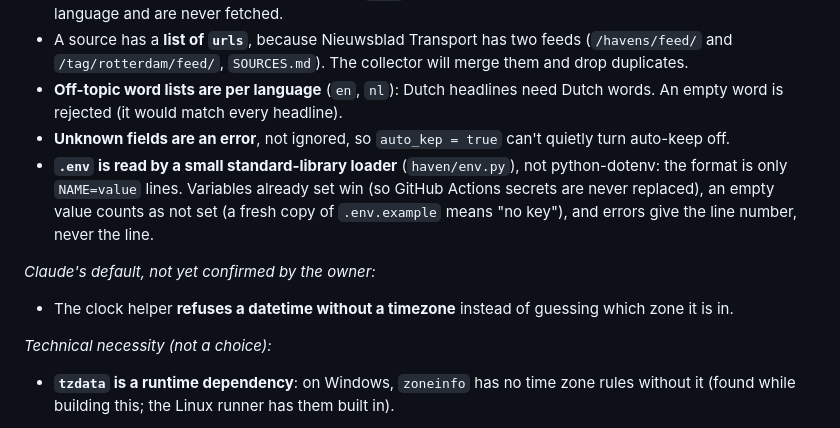
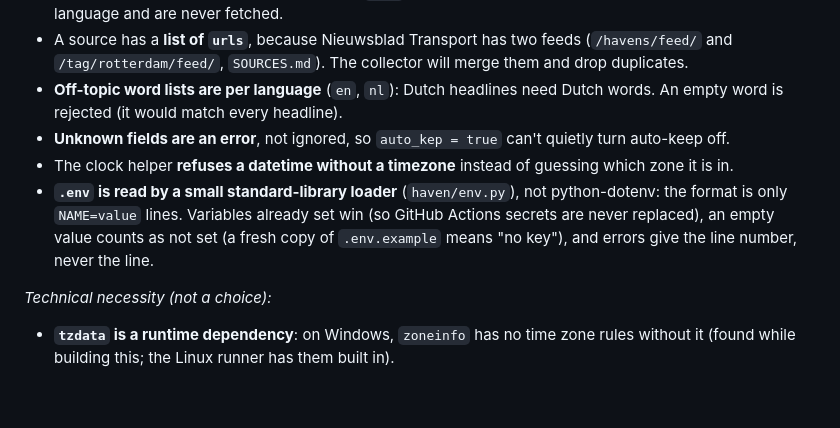
Before and after one commit to leonardoneirotti/haven-daily, a Markdown page: docs/SPEC.md, the part around the change. Rendered like a GitHub page; blank space fills up the shorter version.

Commit message:
Spec §5.2.1: owner confirms the clock refuses times without a timezone
Co-Authored-By: Claude Opus 5.5 <noreply@anthropic.com>

```diff
--- a/docs/SPEC.md
+++ b/docs/SPEC.md
@@ -296,10 +296,8 @@ python -m venv .venv
 - A source has a **list of `urls`**, because Nieuwsblad Transport has two feeds (`/havens/feed/` and `/tag/rotterdam/feed/`, `SOURCES.md`). The collector will merge them and drop duplicates.
 - **Off-topic word lists are per language** (`en`, `nl`): Dutch headlines need Dutch words. An empty word is rejected (it would match every headline).
 - **Unknown fields are an error**, not ignored, so `auto_kep = true` can't quietly turn auto-keep off.
+- The clock helper **refuses a datetime without a timezone** instead of guessing which zone it is in.
 - **`.env` is read by a small standard-library loader** (`haven/env.py`), not python-dotenv: the format is only `NAME=value` lines. Variables already set win (so GitHub Actions secrets are never replaced), an empty value counts as not set (a fresh copy of `.env.example` means "no key"), and errors give the line number, never the line.
-
-*Claude's default, not yet confirmed by the owner:*
-- The clock helper **refuses a datetime without a timezone** instead of guessing which zone it is in.
 
 *Technical necessity (not a choice):*
 - **`tzdata` is a runtime dependency**: on Windows, `zoneinfo` has no time zone rules without it (found while building this; the Linux runner has them built in).
```
